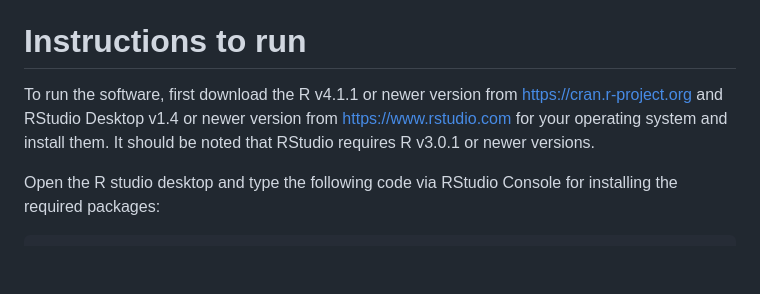
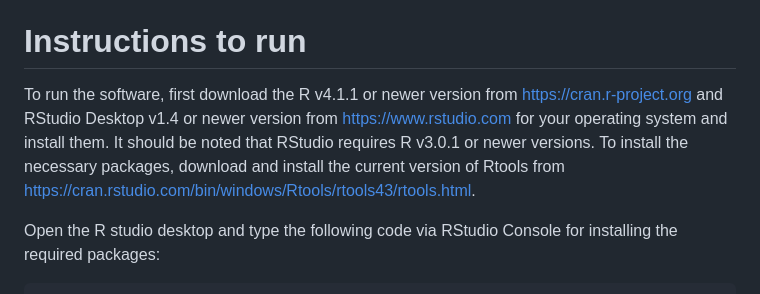
Before and after one commit to bbilgen/DefAn-for-GNSS-networks, a Markdown page: README.md, the part around the change. GitHub-like rendering; blank space fills up the shorter version.

````diff
--- a/README.md
+++ b/README.md
@@ -6,7 +6,7 @@ DefAn-for-GNSS-networks is a new scientific software encoded in R programming la
 Click on the green "Code" button and "Download.ZIP". Unzip the downloaded zip archive in "C:/" directory on your computer.
 
 # Instructions to run
-To run the software, first download the R v4.1.1 or newer version from https://cran.r-project.org and RStudio Desktop v1.4 or newer version from https://www.rstudio.com for your operating system and install them. It should be noted that RStudio requires R v3.0.1 or newer versions.
+To run the software, first download the R v4.1.1 or newer version from https://cran.r-project.org and RStudio Desktop v1.4 or newer version from https://www.rstudio.com for your operating system and install them. It should be noted that RStudio requires R v3.0.1 or newer versions. To install the necessary packages, download and install the current version of Rtools from https://cran.rstudio.com/bin/windows/Rtools/rtools43/rtools.html.
 
 Open the R studio desktop and type the following code via RStudio Console for installing the required packages:
 ```
````
